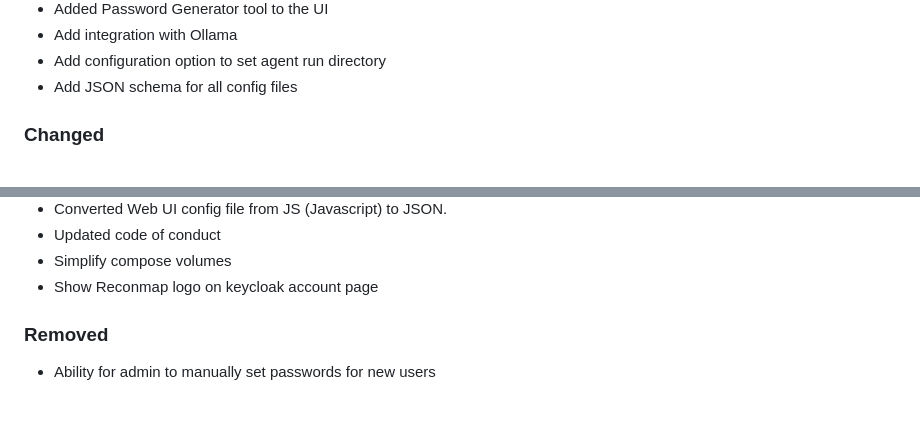
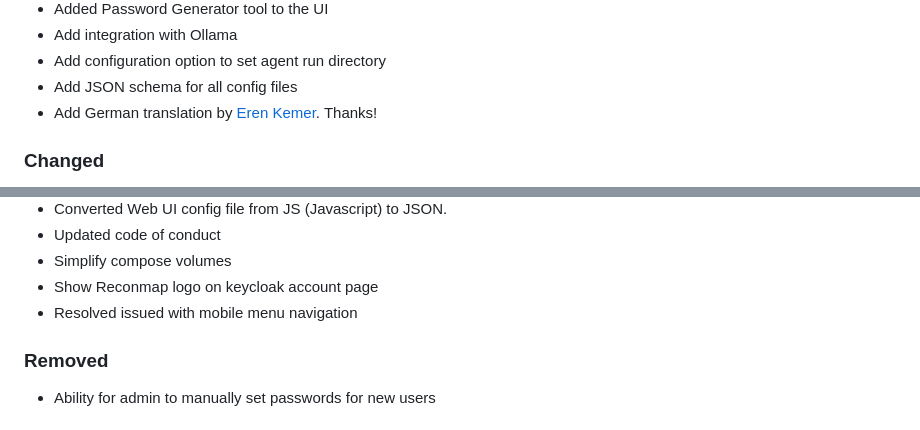
Before and after one commit to reconmap/reconmap, a Markdown page: CHANGELOG.md, 2 parts joined by grey strips. Drawn GitHub-style.

Commit message:
Update changelog

```diff
--- a/CHANGELOG.md
+++ b/CHANGELOG.md
@@ -24,6 +24,7 @@ and this project adheres to [Semantic Versioning](https://semver.org/spec/v2.0.0
 - Add integration with Ollama
 - Add configuration option to set agent run directory
 - Add JSON schema for all config files
+- Add German translation by [Eren Kemer](https://github.com/eren-kemer). Thanks!
 
 ### Changed
 - Separate full name into first name and last name fields
@@ -56,6 +57,7 @@ and this project adheres to [Semantic Versioning](https://semver.org/spec/v2.0.0
 - Updated code of conduct
 - Simplify compose volumes
 - Show Reconmap logo on keycloak account page
+- Resolved issued with mobile menu navigation
 
 ### Removed
 - Ability for admin to manually set passwords for new users
```
